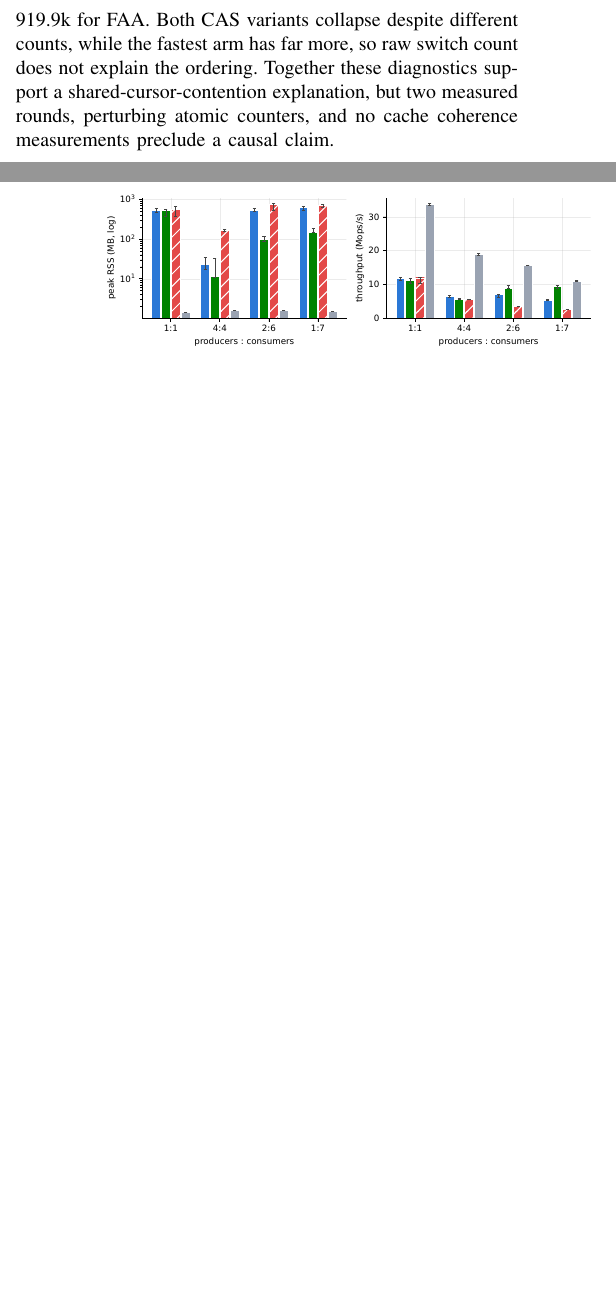
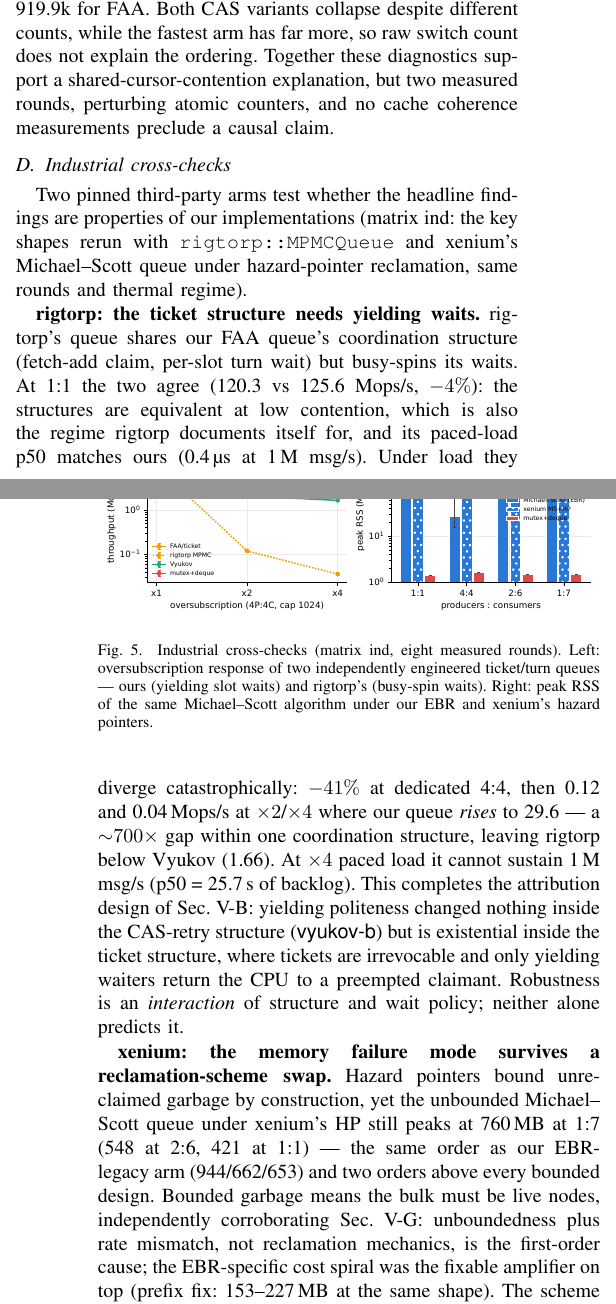
Before and after one commit to Dd1235/SPSC_Queue, a LaTeX paper (paper/main.tex): two parts of the columns of pages 4 and 5 of 8 before the commit and two parts of the columns of pages 4 and 5 of 9 after it, joined at a grey line, cut so that both start at the same text, the shorter picture padded with empty space. Compiled offline with pdfLaTeX.

Commit message:
report industrial cross-checks in paper

```diff
--- a/paper/main.tex
+++ b/paper/main.tex
@@ -416,3 +429,46 @@ counts, while the fastest arm has far more, so raw switch count does not explain
 the ordering. Together these diagnostics support a shared-cursor-contention
 explanation, but two measured rounds, perturbing atomic counters, and no cache
 coherence measurements preclude a causal claim.
+
+\subsection{Industrial cross-checks}
+\label{sec:industrial}
+\begin{figure}[t]\centering
+\maybefig[ind]{fig_industrial}{\linewidth}
+\caption{Industrial cross-checks (matrix ind, eight measured rounds). Left:
+oversubscription response of two independently engineered ticket/turn queues
+--- ours (yielding slot waits) and rigtorp's (busy-spin waits). Right: peak
+RSS of the same Michael--Scott algorithm under our EBR and xenium's hazard
+pointers.}
+\label{fig:industrial}
+\end{figure}
+Two pinned third-party arms test whether the headline findings are properties
+of our implementations (matrix ind: the key shapes rerun with
+\texttt{rigtorp::MPMCQueue} and xenium's Michael--Scott queue under
+hazard-pointer reclamation, same rounds and thermal regime).
+
+\textbf{rigtorp: the ticket structure needs yielding waits.}
+rigtorp's queue shares our FAA queue's coordination structure (fetch-add
+claim, per-slot turn wait) but busy-spins its waits. At 1:1 the two agree
+(120.3 vs 125.6 Mops/s, $-4\%$): the structures are equivalent at low
+contention, which is also the regime rigtorp documents itself for, and its
+paced-load p50 matches ours (0.4\,\textmu s at 1\,M msg/s). Under load they
+diverge catastrophically: $-41\%$ at dedicated 4:4, then 0.12 and 0.04\,Mops/s
+at $\times2$/$\times4$ where our queue \emph{rises} to 29.6 --- a
+${\sim}700\times$ gap within one coordination structure, leaving rigtorp
+below Vyukov (1.66). At $\times4$ paced load it cannot sustain 1\,M msg/s
+(p50 = 25.7\,s of backlog). This completes the attribution design of
+Sec.~\ref{sec:oversub}: yielding politeness changed nothing inside the
+CAS-retry structure (\textsf{vyukov-b}) but is existential inside the ticket
+structure, where tickets are irrevocable and only yielding waiters return the
+CPU to a preempted claimant. Robustness is an \emph{interaction} of structure
+and wait policy; neither alone predicts it.
+
+\textbf{xenium: the memory failure mode survives a reclamation-scheme swap.}
+Hazard pointers bound unreclaimed garbage by construction, yet the unbounded
+Michael--Scott queue under xenium's HP still peaks at 760\,MB at 1:7 (548 at
+2:6, 421 at 1:1) --- the same order as our EBR-legacy arm (944/662/653) and
+two orders above every bounded design. Bounded garbage means the bulk must be
+live nodes, independently corroborating Sec.~\ref{sec:ebrfix}: unboundedness
+plus rate mismatch, not reclamation mechanics, is the first-order cause; the
+EBR-specific cost spiral was the fixable amplifier on top (prefix fix:
+153--227\,MB at the same shape). The scheme swap also prices the textbook
```
Also changed, not shown: paper/main.tex (67 more changed lines).
